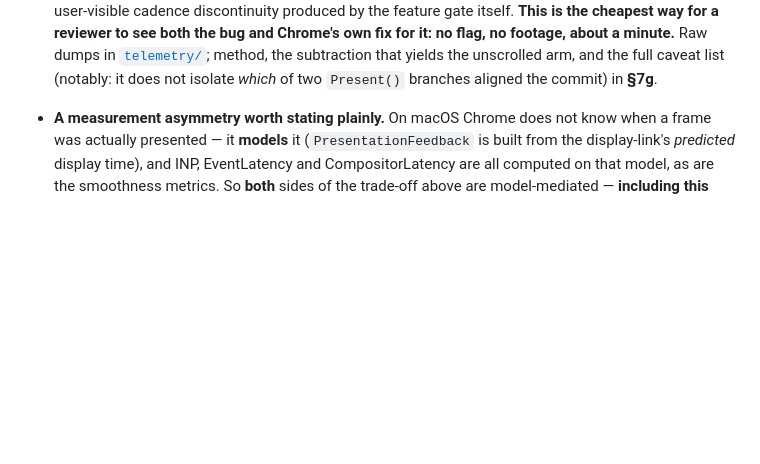
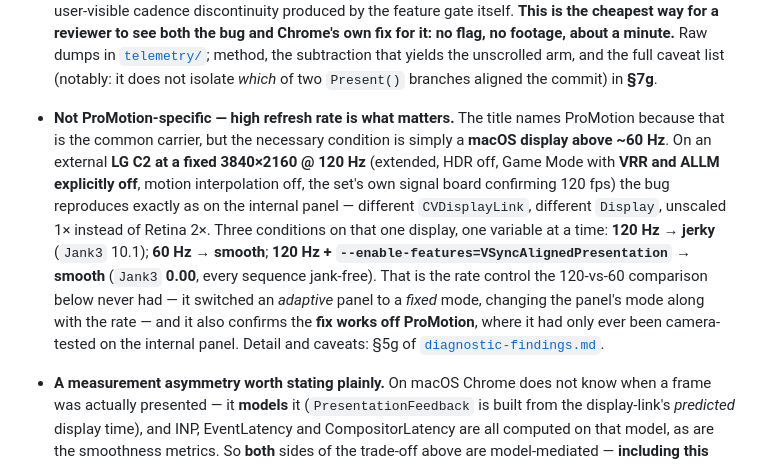
Before and after one commit to yury-s-88/chromium-bug-report, a Markdown page: README.md, the part around the change. Drawn GitHub-style; blank space fills up the shorter version.

Commit message:
README: record that the bug is not ProMotion-specific
The title names ProMotion because it is the common carrier, but the necessary
condition is a macOS display above ~60 Hz. On an external LG C2 at a fixed
4K 120 Hz -- extended, HDR off, Game Mode with VRR and ALLM explicitly off,
motion interpolation off, the set's own signal board confirming 120 fps -- the
bug reproduces exactly as on the internal panel, with a different
CVDisplayLink, a different Display, and unscaled 1x instead of Retina 2x.

Three conditions on that one display, one variable at a time: 120 Hz jerky
(Jank3 10.1), 60 Hz smooth, and 120 Hz with the flag smooth (Jank3 0.00, every
sequence jank-free). That is the rate control the existing 120-vs-60
comparison never had, since that one switched an adaptive panel to a fixed
mode and changed the panel's mode along with the rate. It also confirms the fix
works off ProMotion, where it had only ever been camera-tested on the internal
panel.

Co-Authored-By: Claude Opus 4.8 (1M context) <noreply@anthropic.com>

```diff
--- a/README.md
+++ b/README.md
@@ -67,6 +67,18 @@ measurements — localised the cause and confirmed a fix. Details and per-claim
   reviewer to see both the bug and Chrome's own fix for it: no flag, no footage, about a minute.** Raw dumps
   in [`telemetry/`](telemetry/); method, the subtraction that yields the unscrolled arm, and the full caveat
   list (notably: it does not isolate *which* of two `Present()` branches aligned the commit) in **§7g**.
+
+* **Not ProMotion-specific — high refresh rate is what matters.** The title names ProMotion because that is
+  the common carrier, but the necessary condition is simply a **macOS display above ~60 Hz**. On an external
+  **LG C2 at a fixed 3840×2160 @ 120 Hz** (extended, HDR off, Game Mode with **VRR and ALLM explicitly off**,
+  motion interpolation off, the set's own signal board confirming 120 fps) the bug reproduces exactly as on
+  the internal panel — different `CVDisplayLink`, different `Display`, unscaled 1× instead of Retina 2×.
+  Three conditions on that one display, one variable at a time: **120 Hz → jerky** (`Jank3` 10.1);
+  **60 Hz → smooth**; **120 Hz + `--enable-features=VSyncAlignedPresentation` → smooth** (`Jank3` **0.00**,
+  every sequence jank-free). That is the rate control the 120-vs-60 comparison below never had — it switched
+  an *adaptive* panel to a *fixed* mode, changing the panel's mode along with the rate — and it also
+  confirms the **fix works off ProMotion**, where it had only ever been camera-tested on the internal panel.
+  Detail and caveats: §5g of [`diagnostic-findings.md`](diagnostic-findings.md).
 
 * **A measurement asymmetry worth stating plainly.** On macOS Chrome does not know when a frame was
   actually presented — it **models** it (`PresentationFeedback` is built from the display-link's *predicted*
```
